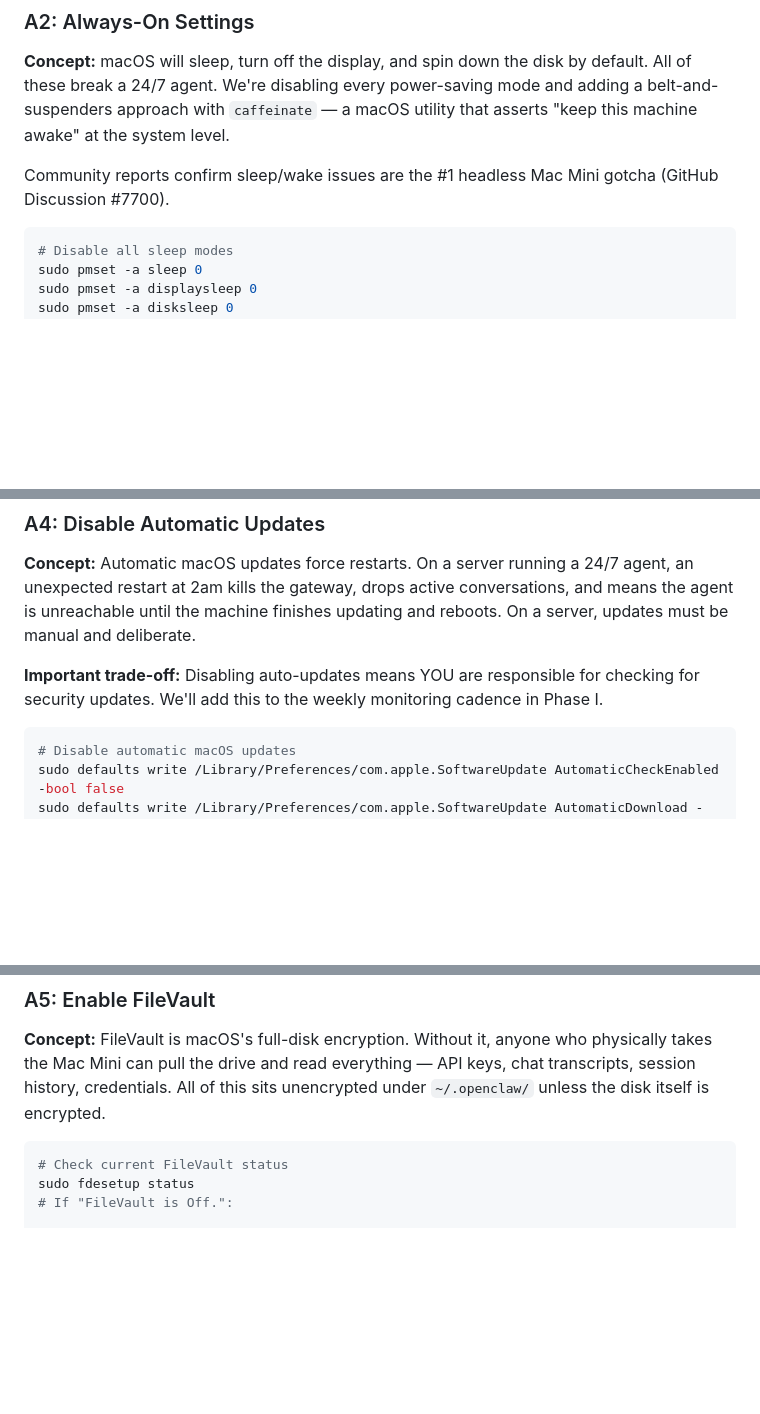
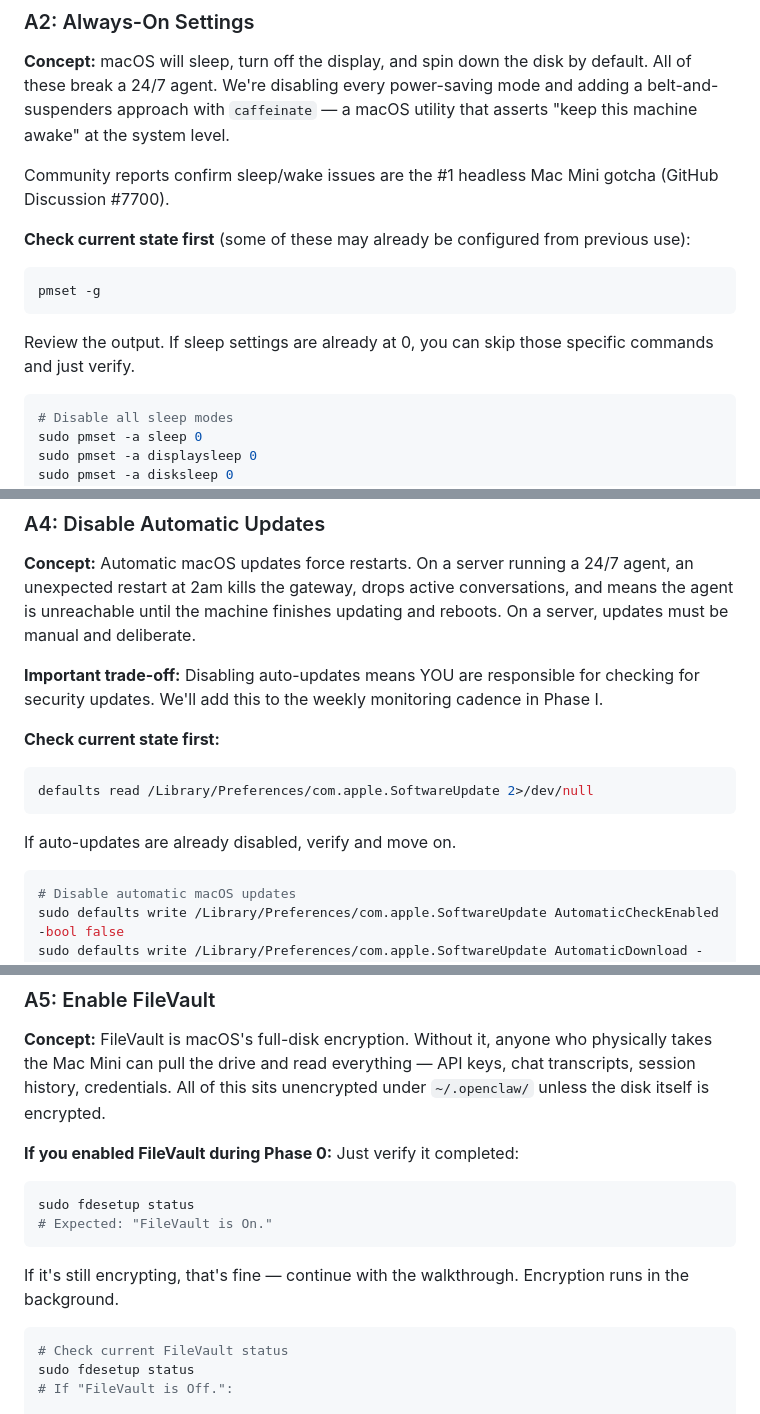
Before and after one commit to SeanECurrie/on-demand-curriculum, a Markdown page: docs/walkthrough/2026-02-11-v1-initial-deployment.md, 3 parts joined by grey strips. Rendered like a GitHub page; blank space fills up the shorter version.

Commit message:
docs: adjust walkthrough Phase A for existing Mac Mini state
Co-Authored-By: Claude Opus 4.6 <noreply@anthropic.com>

````diff
--- a/docs/walkthrough/2026-02-11-v1-initial-deployment.md
+++ b/docs/walkthrough/2026-02-11-v1-initial-deployment.md
@@ -445,6 +447,14 @@ dscl . -read /Groups/admin GroupMembership
 **Concept:** macOS will sleep, turn off the display, and spin down the disk by default. All of these break a 24/7 agent. We're disabling every power-saving mode and adding a belt-and-suspenders approach with `caffeinate` — a macOS utility that asserts "keep this machine awake" at the system level.
 
 Community reports confirm sleep/wake issues are the #1 headless Mac Mini gotcha (GitHub Discussion #7700).
+
+**Check current state first** (some of these may already be configured from previous use):
+
+```bash
+pmset -g
+```
+
+Review the output. If sleep settings are already at 0, you can skip those specific commands and just verify.
 
 ```bash
 # Disable all sleep modes
@@ -542,6 +552,14 @@ defaults -currentHost write com.apple.screensaver idleTime 0
 
 **Important trade-off:** Disabling auto-updates means YOU are responsible for checking for security updates. We'll add this to the weekly monitoring cadence in Phase I.
 
+**Check current state first:**
+
+```bash
+defaults read /Library/Preferences/com.apple.SoftwareUpdate 2>/dev/null
+```
+
+If auto-updates are already disabled, verify and move on.
+
 ```bash
 # Disable automatic macOS updates
 sudo defaults write /Library/Preferences/com.apple.SoftwareUpdate AutomaticCheckEnabled -bool false
@@ -565,6 +583,15 @@ defaults read /Library/Preferences/com.apple.SoftwareUpdate
 ### A5: Enable FileVault
 
 **Concept:** FileVault is macOS's full-disk encryption. Without it, anyone who physically takes the Mac Mini can pull the drive and read everything — API keys, chat transcripts, session history, credentials. All of this sits unencrypted under `~/.openclaw/` unless the disk itself is encrypted.
+
+**If you enabled FileVault during Phase 0:** Just verify it completed:
+
+```bash
+sudo fdesetup status
+# Expected: "FileVault is On."
+```
+
+If it's still encrypting, that's fine — continue with the walkthrough. Encryption runs in the background.
 
 ```bash
 # Check current FileVault status
````
Also changed, not shown: other parts of docs/walkthrough/2026-02-11-v1-initial-deployment.md (+3 -1 lines).
